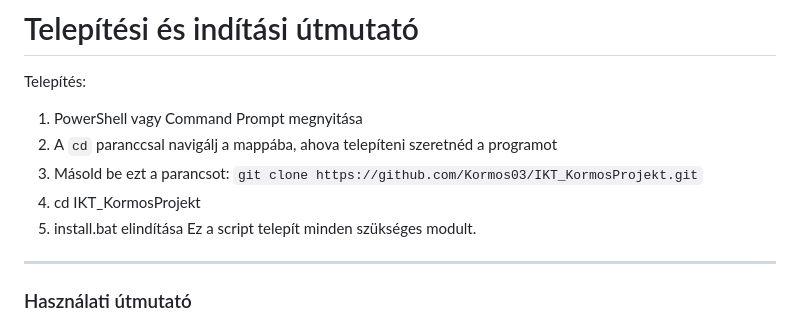
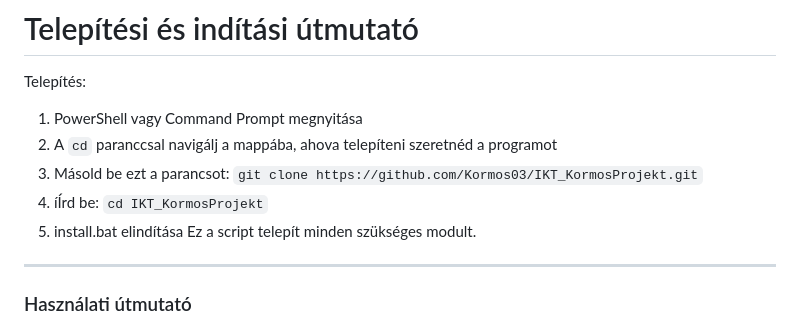
Before and after one commit to Kormos03/IKT_KormosProjekt, a Markdown page: README.md, the part around the change. GitHub-like rendering.

```diff
--- a/README.md
+++ b/README.md
@@ -4,7 +4,7 @@ Telepítés:
 1. PowerShell vagy Command Prompt megnyitása
 2. A `cd` paranccsal navigálj a mappába, ahova telepíteni szeretnéd a programot
 3. Másold be ezt a parancsot: `git clone https://github.com/Kormos03/IKT_KormosProjekt.git`
-4. cd IKT_KormosProjekt
+4. íÍrd be: `cd IKT_KormosProjekt`
 5. install.bat elindítása
 Ez a script telepít minden szükséges modult.
 
```
